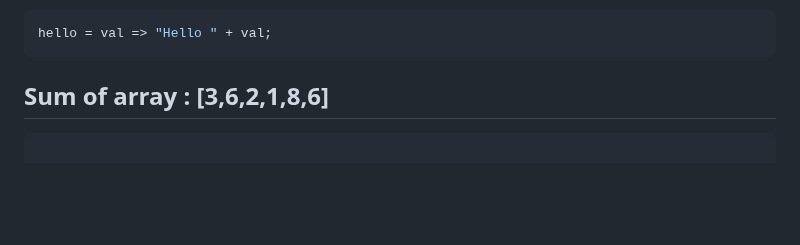
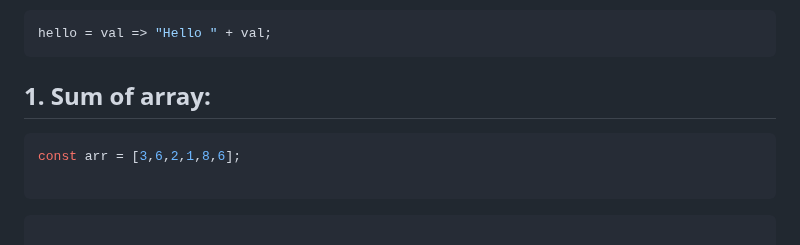
Before and after one commit to sonukumarraj007/java-script, a Markdown page: README.md, the part around the change. Rendered like a GitHub page; blank space fills up the shorter version.

````diff
--- a/README.md
+++ b/README.md
@@ -402,7 +402,12 @@ hello = val => "Hello " + val;
 ```
 
 
-## Sum of array : [3,6,2,1,8,6]
+## 1. Sum of array:
+
+```ts
+const arr = [3,6,2,1,8,6];
+
+```
 
 ```ts
 
````
